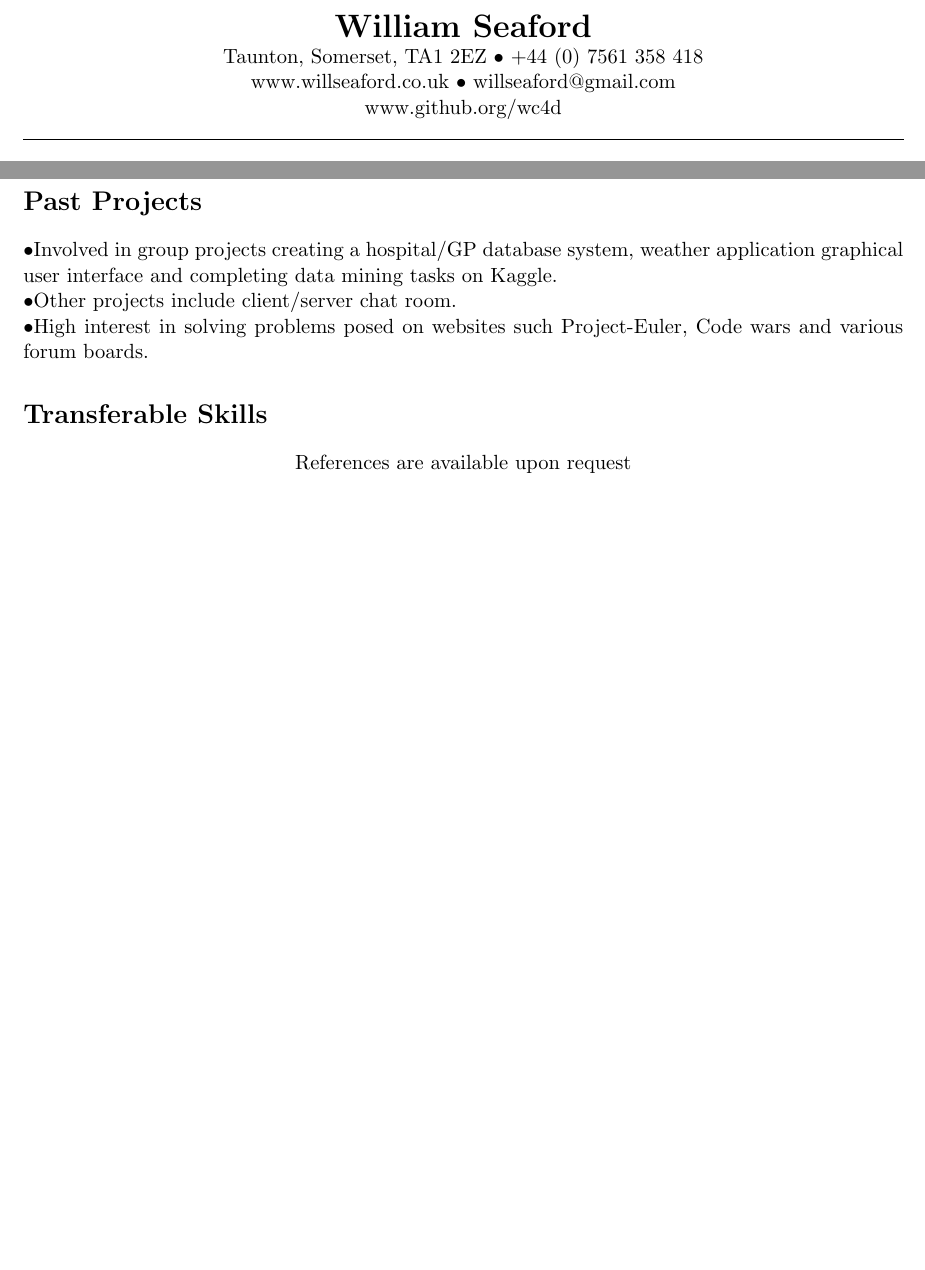
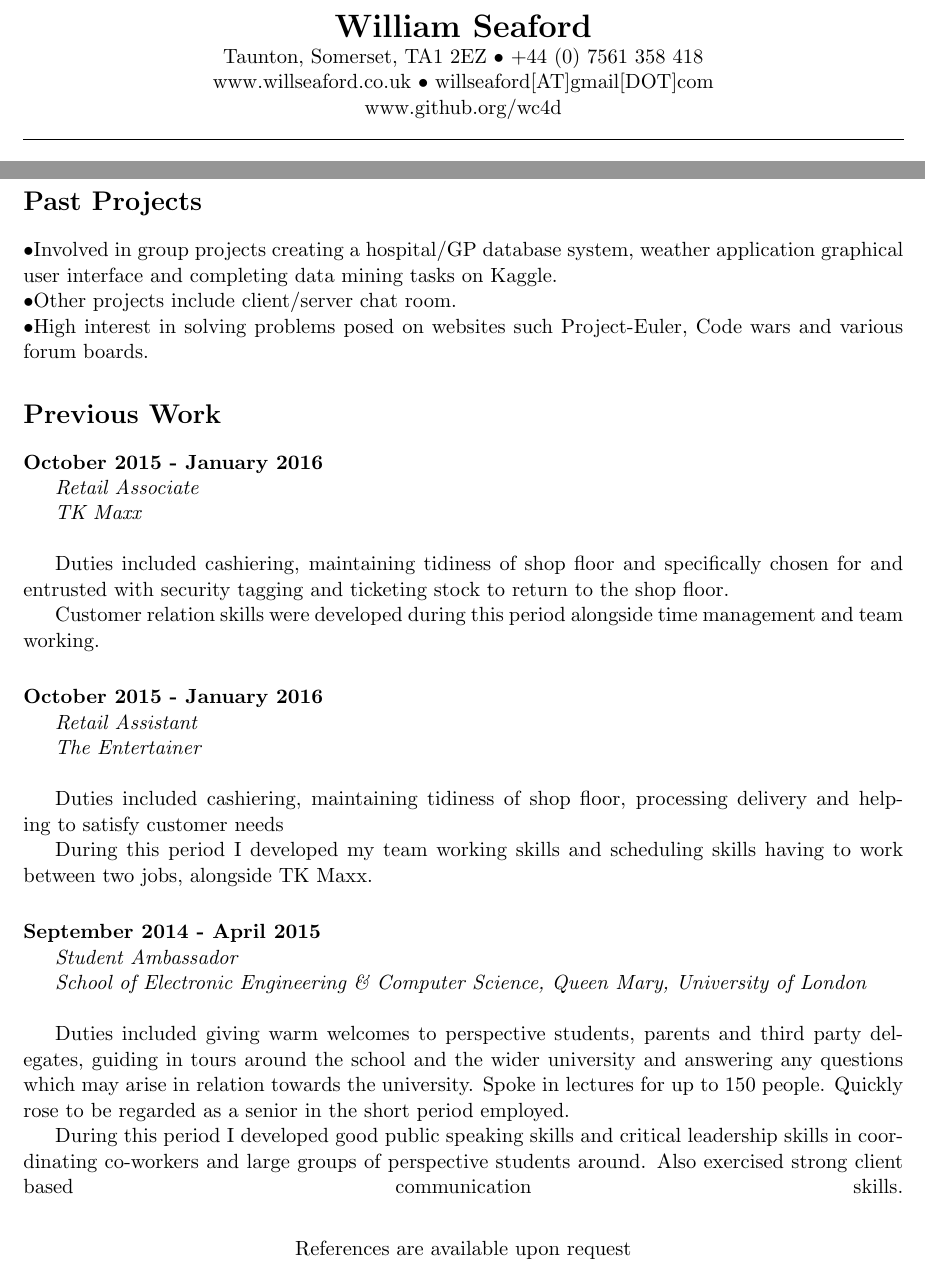
Before and after one commit to willseaford/CV, a LaTeX document (willseaford.tex, which reads skills.tex): two parts of pages 1 and 2 of 2, joined at a grey line, cut so that both start at the same text, the shorter picture padded with empty space. Compiled offline with pdfLaTeX.

Commit message:
27122015 work

```diff
--- a/skills.tex
+++ b/skills.tex
@@ -1 +1,30 @@
-\section*{Transferable Skills}
+\section*{Previous Work}
+\noindent
+\textbf{October 2015 - January 2016} \newline
+\indent \textit{Retail Associate} \newline
+\indent \textit{TK Maxx} \newline
+\linebreak
+\indent Duties included cashiering, maintaining tidiness of shop floor and specifically chosen for and entrusted with security tagging and ticketing stock to return to the shop floor.  \\
+\indent Customer relation skills were developed during this period alongside time management and  team working.
+\linebreak
+\smallskip
+\linebreak
+\noindent
+\textbf{October 2015 - January 2016} \newline
+\indent \textit{Retail Assistant} \newline
+\indent \textit{The Entertainer} \newline
+\linebreak
+\indent Duties included cashiering, maintaining tidiness of shop floor, processing delivery and helping to satisfy customer needs  \\
+\indent During this period I developed my team working skills and scheduling skills having to work between two jobs, alongside TK Maxx. \newline
+\smallskip
+\linebreak
+\noindent
+\textbf{September 2014 - April 2015} \newline
+\indent \textit{Student Ambassador} \newline
+\indent \textit{School of Electronic Engineering \& Computer Science, Queen Mary, University of London} \newline
+\linebreak
+\indent Duties included giving warm welcomes to perspective students, parents and third party delegates, guiding in tours around the school and the wider university and answering any questions which may arise in relation towards the university. Spoke in lectures for up to 150 people. Quickly rose to be regarded as a senior in the short period employed.  \\
+\indent During this period I developed good public speaking skills and critical leadership skills in coordinating co-workers and large groups of perspective students around. Also exercised strong client based communication skills.
+\linebreak
+\smallskip
+\smallskip
--- a/willseaford.tex
+++ b/willseaford.tex
@@ -19,7 +19,7 @@
 \begin{document}
 \centerline{\LARGE \bf William Seaford}
 \centerline{Taunton, Somerset, TA1 2EZ $\bullet$ +44 (0) 7561 358 418}
-\centerline{www.willseaford.co.uk $\bullet$ willseaford@gmail.com}
+\centerline{www.willseaford.co.uk $\bullet$ willseaford[AT]gmail[DOT]com}
 \centerline{www.github.org/wc4d}
 \noindent
 \line(1,0){470}
```
Also changed, not shown: pastproject.tex (+2 -2 lines), willseaford.pdf, 1 other file.
